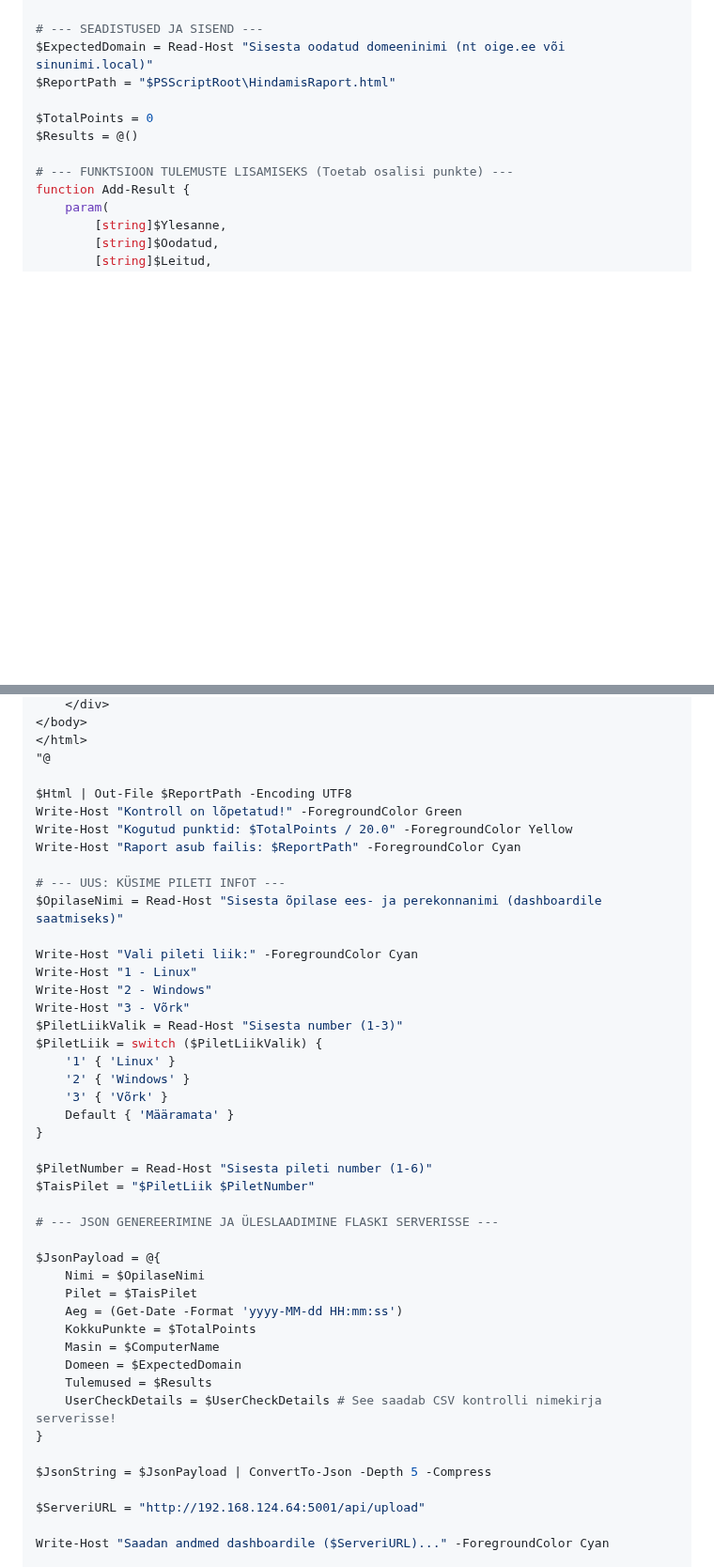
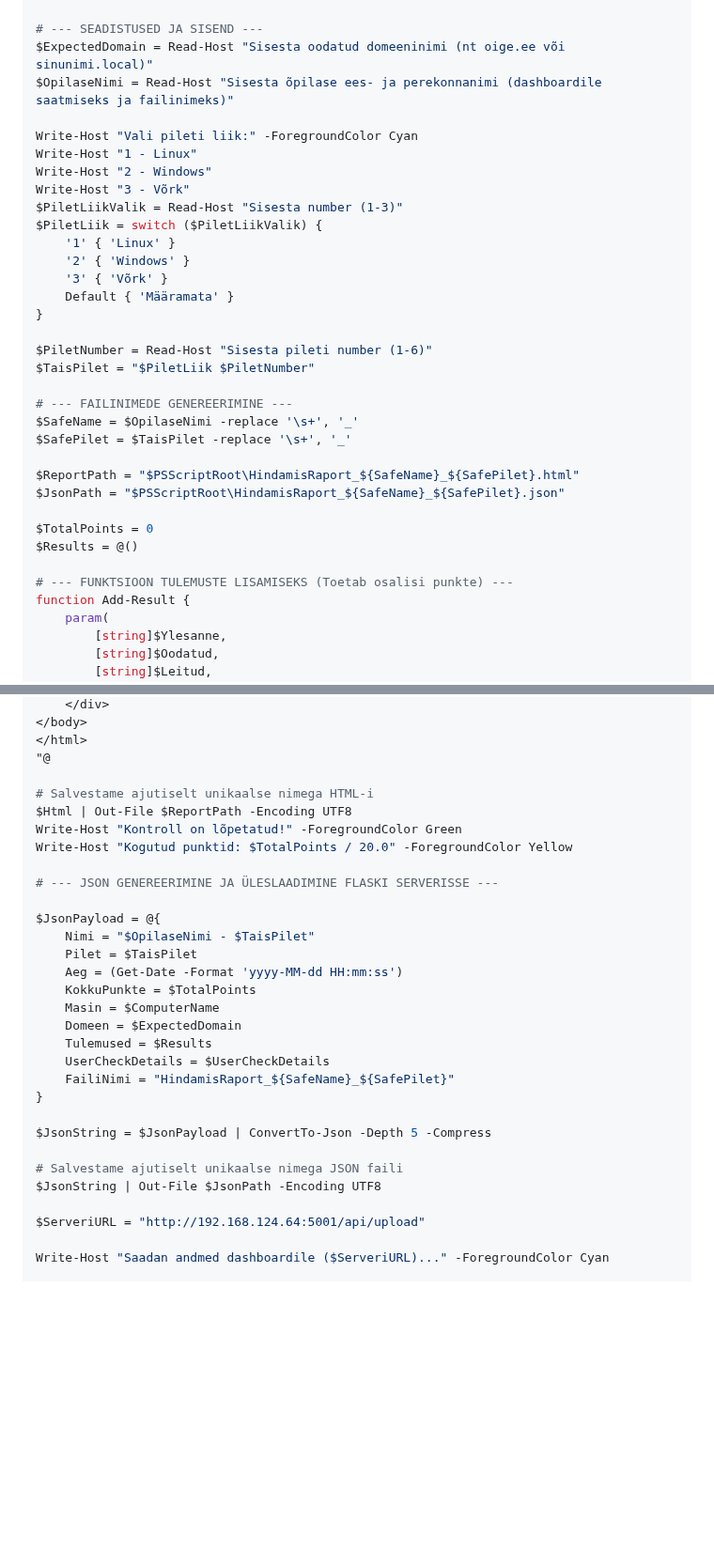
Before and after one commit to valdonolvak/Windows-serveri-haldus, a Markdown page: Testid/Windows-Pilet4.md, 2 parts joined by grey strips. Shown at 94% size. Drawn GitHub-style; blank space fills up the shorter version.

```diff
--- a/Testid/Windows-Pilet4.md
+++ b/Testid/Windows-Pilet4.md
@@ -19,7 +19,29 @@ Import-Module DnsServer
 
 # --- SEADISTUSED JA SISEND ---
 $ExpectedDomain = Read-Host "Sisesta oodatud domeeninimi (nt oige.ee või sinunimi.local)"
-$ReportPath = "$PSScriptRoot\HindamisRaport.html"
+$OpilaseNimi = Read-Host "Sisesta õpilase ees- ja perekonnanimi (dashboardile saatmiseks ja failinimeks)"
+
+Write-Host "Vali pileti liik:" -ForegroundColor Cyan
+Write-Host "1 - Linux"
+Write-Host "2 - Windows"
+Write-Host "3 - Võrk"
+$PiletLiikValik = Read-Host "Sisesta number (1-3)"
+$PiletLiik = switch ($PiletLiikValik) {
+    '1' { 'Linux' }
+    '2' { 'Windows' }
+    '3' { 'Võrk' }
+    Default { 'Määramata' }
+}
+
+$PiletNumber = Read-Host "Sisesta pileti number (1-6)"
+$TaisPilet = "$PiletLiik $PiletNumber"
+
+# --- FAILINIMEDE GENEREERIMINE ---
+$SafeName = $OpilaseNimi -replace '\s+', '_'
+$SafePilet = $TaisPilet -replace '\s+', '_'
+
+$ReportPath = "$PSScriptRoot\HindamisRaport_${SafeName}_${SafePilet}.html"
+$JsonPath = "$PSScriptRoot\HindamisRaport_${SafeName}_${SafePilet}.json"
 
 $TotalPoints = 0
 $Results = @()
@@ -406,43 +428,29 @@ $Html += @"
 </html>
 "@
 
+# Salvestame ajutiselt unikaalse nimega HTML-i
 $Html | Out-File $ReportPath -Encoding UTF8
 Write-Host "Kontroll on lõpetatud!" -ForegroundColor Green
 Write-Host "Kogutud punktid: $TotalPoints / 20.0" -ForegroundColor Yellow
-Write-Host "Raport asub failis: $ReportPath" -ForegroundColor Cyan
-
-# --- UUS: KÜSIME PILETI INFOT ---
-$OpilaseNimi = Read-Host "Sisesta õpilase ees- ja perekonnanimi (dashboardile saatmiseks)"
-
-Write-Host "Vali pileti liik:" -ForegroundColor Cyan
-Write-Host "1 - Linux"
-Write-Host "2 - Windows"
-Write-Host "3 - Võrk"
-$PiletLiikValik = Read-Host "Sisesta number (1-3)"
-$PiletLiik = switch ($PiletLiikValik) {
-    '1' { 'Linux' }
-    '2' { 'Windows' }
-    '3' { 'Võrk' }
-    Default { 'Määramata' }
-}
-
-$PiletNumber = Read-Host "Sisesta pileti number (1-6)"
-$TaisPilet = "$PiletLiik $PiletNumber"
 
 # --- JSON GENEREERIMINE JA ÜLESLAADIMINE FLASKI SERVERISSE ---
 
 $JsonPayload = @{
-    Nimi = $OpilaseNimi
+    Nimi = "$OpilaseNimi - $TaisPilet"
     Pilet = $TaisPilet
     Aeg = (Get-Date -Format 'yyyy-MM-dd HH:mm:ss')
     KokkuPunkte = $TotalPoints
     Masin = $ComputerName
     Domeen = $ExpectedDomain
     Tulemused = $Results
-    UserCheckDetails = $UserCheckDetails # See saadab CSV kontrolli nimekirja serverisse!
+    UserCheckDetails = $UserCheckDetails
+    FailiNimi = "HindamisRaport_${SafeName}_${SafePilet}"
 }
 
 $JsonString = $JsonPayload | ConvertTo-Json -Depth 5 -Compress
+
+# Salvestame ajutiselt unikaalse nimega JSON faili
+$JsonString | Out-File $JsonPath -Encoding UTF8
 
 $ServeriURL = "http://192.168.124.64:5001/api/upload"
 
```
Also changed, not shown: other parts of Testid/Windows-Pilet4.md (+12 -0 lines).
